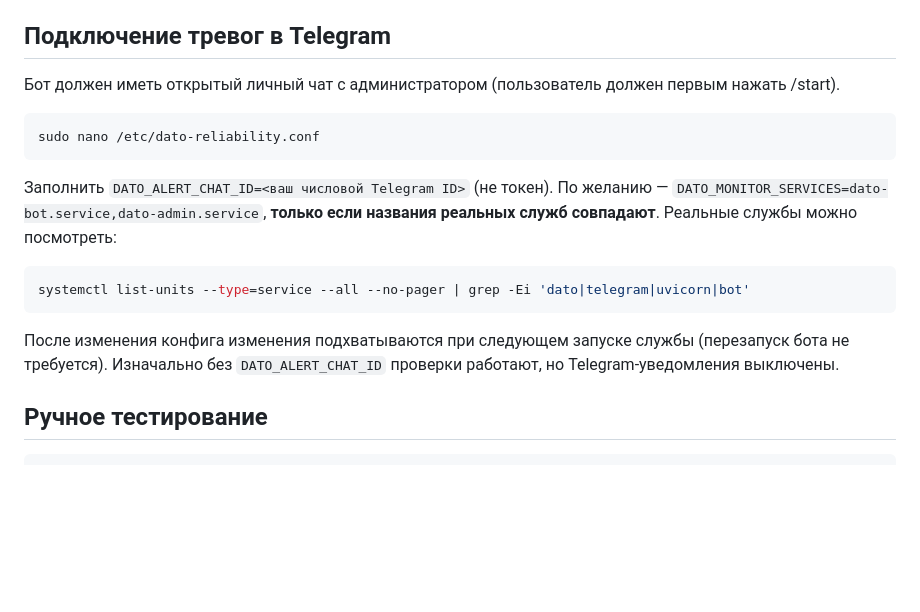
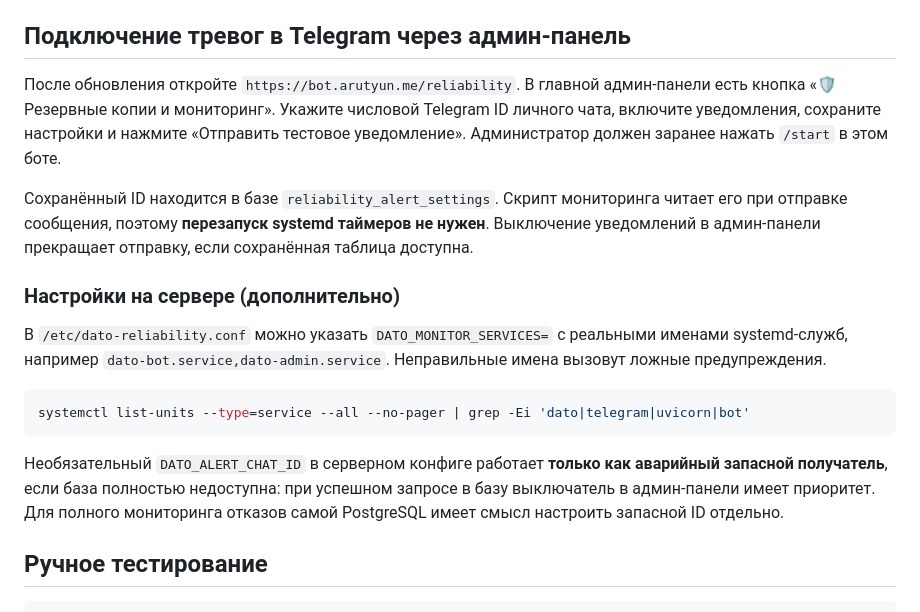
Before and after one commit to vazhap519/dato-telegram, a Markdown page: scripts/RELIABILITY.md, the part around the change. GitHub-like rendering; blank space fills up the shorter version.

Commit message:
Document web-based Telegram alert settings and optional server fallback for database outages

````diff
--- a/scripts/RELIABILITY.md
+++ b/scripts/RELIABILITY.md
@@ -17,23 +17,21 @@ sudo bash /opt/dato-telegram/scripts/install_reliability.sh
 - Сервисные ошибки: `journalctl -u dato-postgres-backup.service` и `journalctl -u dato-health-check.service`.
 - Состояние уведомлений: `/var/lib/dato-reliability/last_alert.json`.
 
-## Подключение тревог в Telegram
+## Подключение тревог в Telegram через админ-панель
 
-Бот должен иметь открытый личный чат с администратором (пользователь должен первым нажать /start).
+После обновления откройте `https://bot.arutyun.me/reliability`. В главной админ-панели есть кнопка «🛡 Резервные копии и мониторинг». Укажите числовой Telegram ID личного чата, включите уведомления, сохраните настройки и нажмите «Отправить тестовое уведомление». Администратор должен заранее нажать `/start` в этом боте.
 
-```bash
-sudo nano /etc/dato-reliability.conf
-```
+Сохранённый ID находится в базе `reliability_alert_settings`. Скрипт мониторинга читает его при отправке сообщения, поэтому **перезапуск systemd таймеров не нужен**. Выключение уведомлений в админ-панели прекращает отправку, если сохранённая таблица доступна.
 
-Заполнить `DATO_ALERT_CHAT_ID=<ваш числовой Telegram ID>` (не токен).
-По желанию — `DATO_MONITOR_SERVICES=dato-bot.service,dato-admin.service`, **только если названия реальных служб совпадают**.
-Реальные службы можно посмотреть:
+### Настройки на сервере (дополнительно)
+
+В `/etc/dato-reliability.conf` можно указать `DATO_MONITOR_SERVICES=` с реальными именами systemd-служб, например `dato-bot.service,dato-admin.service`. Неправильные имена вызовут ложные предупреждения.
+
 ```bash
 systemctl list-units --type=service --all --no-pager | grep -Ei 'dato|telegram|uvicorn|bot'
 ```
 
-После изменения конфига изменения подхватываются при следующем запуске службы (перезапуск бота не требуется).
-Изначально без `DATO_ALERT_CHAT_ID` проверки работают, но Telegram-уведомления выключены.
+Необязательный `DATO_ALERT_CHAT_ID` в серверном конфиге работает **только как аварийный запасной получатель**, если база полностью недоступна: при успешном запросе в базу выключатель в админ-панели имеет приоритет. Для полного мониторинга отказов самой PostgreSQL имеет смысл настроить запасной ID отдельно.
 
 ## Ручное тестирование
 
````
